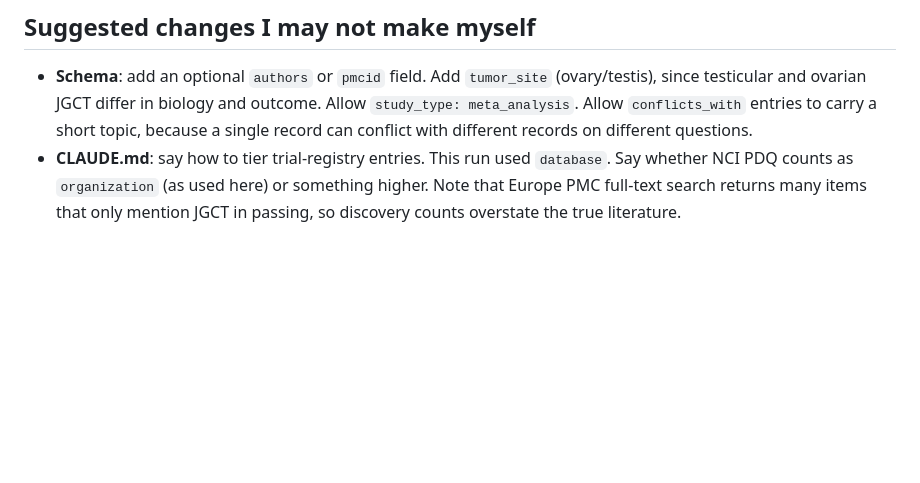
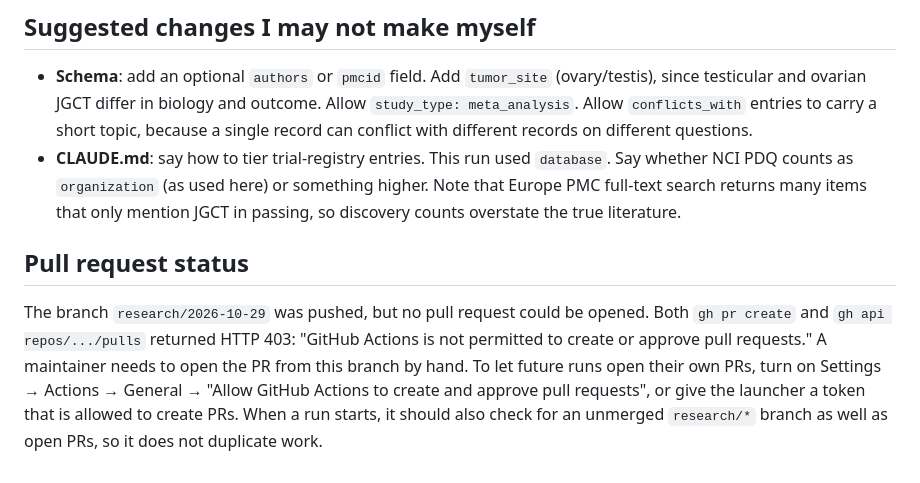
Before and after one commit to mrcloudchase/jgct-ai, a Markdown page: state/runs/2026-10-29.md, the part around the change. Rendered like a GitHub page; blank space fills up the shorter version.

Commit message:
Run report: record that PR creation was blocked by repository settings
Co-Authored-By: Claude Opus 5.5 <noreply@anthropic.com>

```diff
--- a/state/runs/2026-10-29.md
+++ b/state/runs/2026-10-29.md
@@ -137,3 +137,7 @@ About $5 of the $10 cap.
 
 - **Schema**: add an optional `authors` or `pmcid` field. Add `tumor_site` (ovary/testis), since testicular and ovarian JGCT differ in biology and outcome. Allow `study_type: meta_analysis`. Allow `conflicts_with` entries to carry a short topic, because a single record can conflict with different records on different questions.
 - **CLAUDE.md**: say how to tier trial-registry entries. This run used `database`. Say whether NCI PDQ counts as `organization` (as used here) or something higher. Note that Europe PMC full-text search returns many items that only mention JGCT in passing, so discovery counts overstate the true literature.
+
+## Pull request status
+
+The branch `research/2026-10-29` was pushed, but no pull request could be opened. Both `gh pr create` and `gh api repos/.../pulls` returned HTTP 403: "GitHub Actions is not permitted to create or approve pull requests." A maintainer needs to open the PR from this branch by hand. To let future runs open their own PRs, turn on Settings → Actions → General → "Allow GitHub Actions to create and approve pull requests", or give the launcher a token that is allowed to create PRs. When a run starts, it should also check for an unmerged `research/*` branch as well as open PRs, so it does not duplicate work.
```
